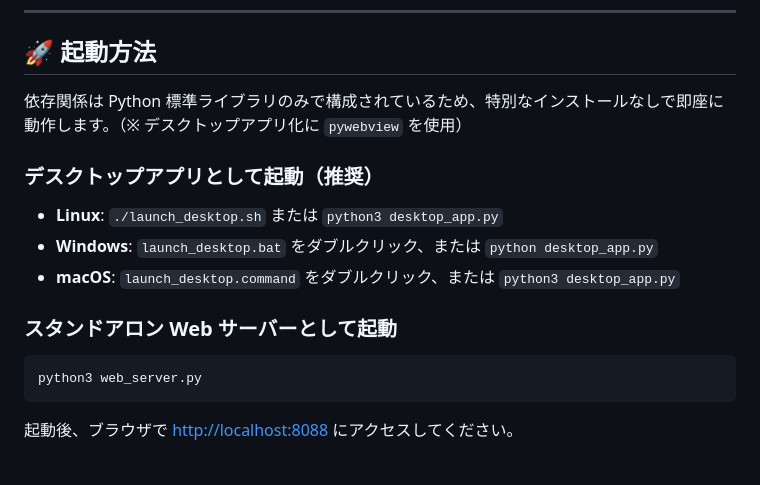
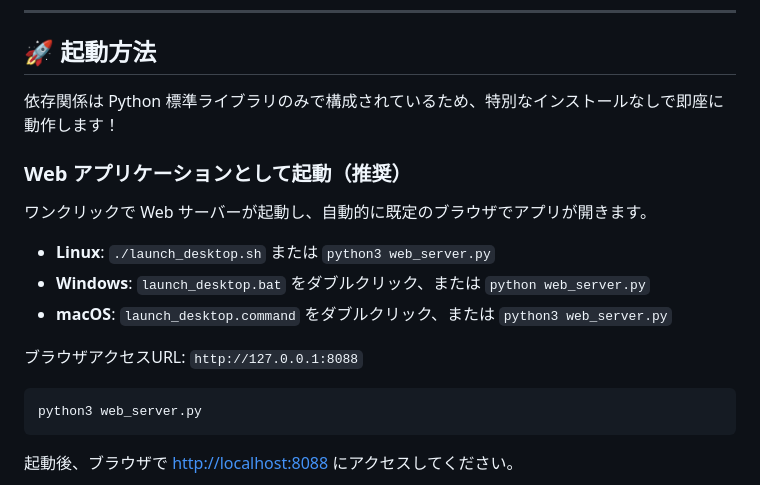
Before and after one commit to netwavers/LyricsRegexEditor, a Markdown page: README.md, the part around the change. GitHub-like rendering.

Commit message:
docs: finalize README and user manual for standard web application mode

````diff
--- a/README.md
+++ b/README.md
@@ -49,15 +49,17 @@ LyricsRegexEditor/
 
 ## 🚀 起動方法
 
-依存関係は Python 標準ライブラリのみで構成されているため、特別なインストールなしで即座に動作します。（※ デスクトップアプリ化に `pywebview` を使用）
+依存関係は Python 標準ライブラリのみで構成されているため、特別なインストールなしで即座に動作します！
 
-### デスクトップアプリとして起動（推奨）
+### Web アプリケーションとして起動（推奨）
 
-- **Linux**: `./launch_desktop.sh` または `python3 desktop_app.py`
-- **Windows**: `launch_desktop.bat` をダブルクリック、または `python desktop_app.py`
-- **macOS**: `launch_desktop.command` をダブルクリック、または `python3 desktop_app.py`
+ワンクリックで Web サーバーが起動し、自動的に既定のブラウザでアプリが開きます。
 
-### スタンドアロン Web サーバーとして起動
+- **Linux**: `./launch_desktop.sh` または `python3 web_server.py`
+- **Windows**: `launch_desktop.bat` をダブルクリック、または `python web_server.py`
+- **macOS**: `launch_desktop.command` をダブルクリック、または `python3 web_server.py`
+
+ブラウザアクセスURL: `http://127.0.0.1:8088`
 
 ```bash
 python3 web_server.py
````
